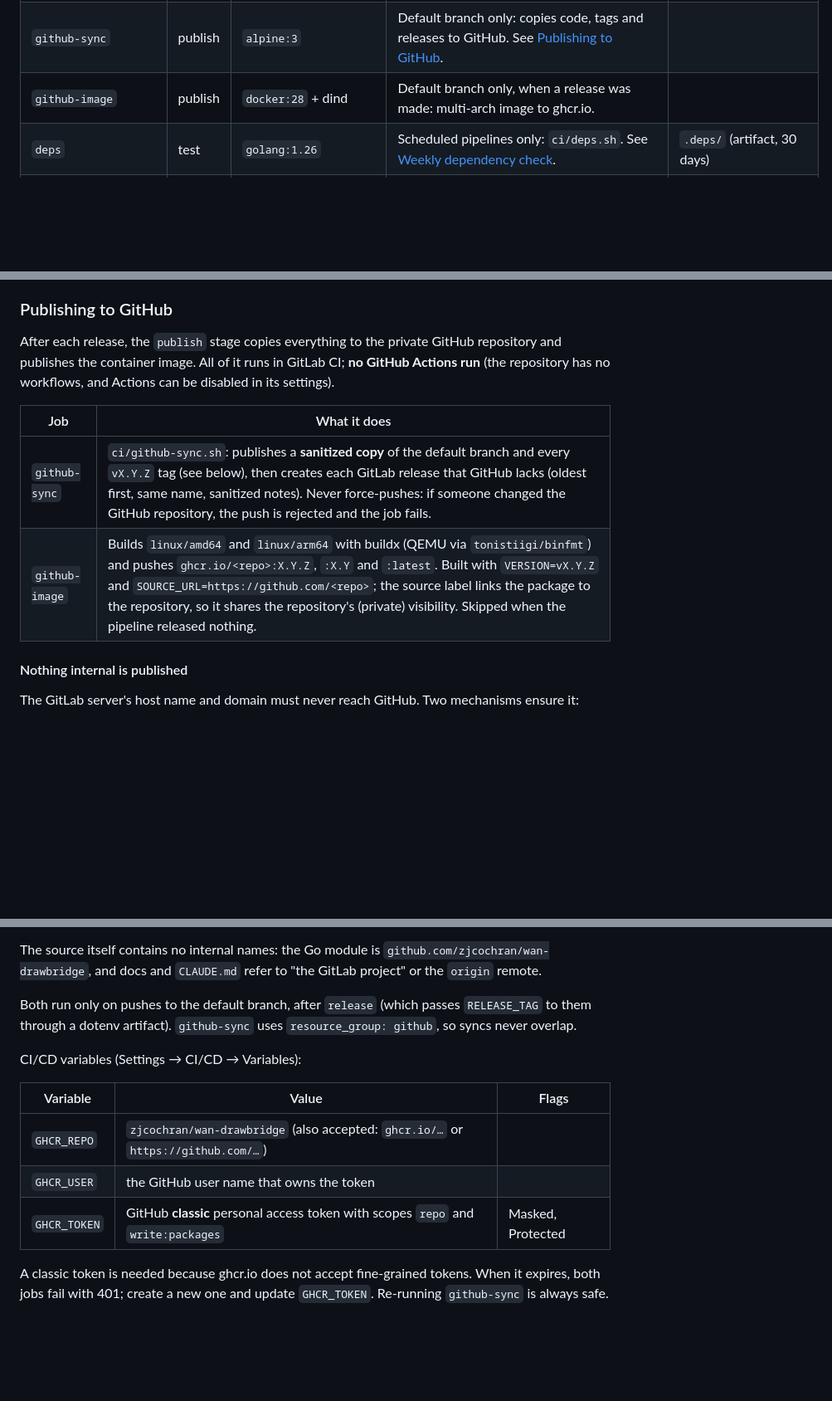
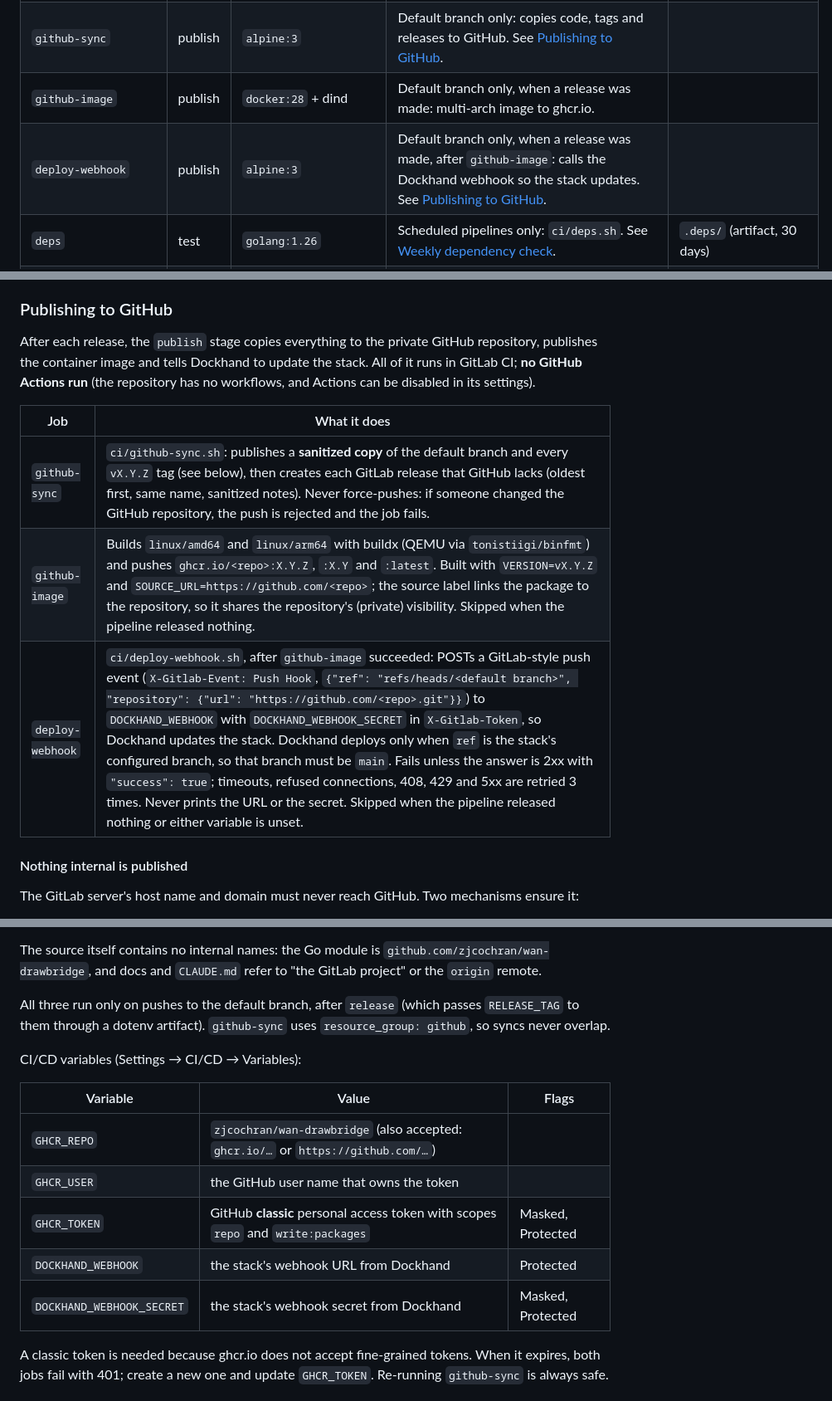
Before and after one commit to zjcochran/wan-drawbridge, a Markdown page: docs/technical/testing-and-ci.md, 3 parts joined by grey strips. Shown at 83% size. Rendered like a GitHub page; blank space fills up the shorter version.

Commit message:
Call the Dockhand webhook after publishing the image
Co-Authored-By: Claude Opus 5.5 <noreply@anthropic.com>

```diff
--- a/docs/technical/testing-and-ci.md
+++ b/docs/technical/testing-and-ci.md
@@ -110,6 +110,7 @@ Drawbridge's log.
 | `release` | release | `alpine:3` | Pushes to the default branch only: `ci/release.sh` creates the next version's tag and GitLab release. | `dotenv: release.env` |
 | `github-sync` | publish | `alpine:3` | Default branch only: copies code, tags and releases to GitHub. See [Publishing to GitHub](#publishing-to-github). | |
 | `github-image` | publish | `docker:28` + dind | Default branch only, when a release was made: multi-arch image to ghcr.io. | |
+| `deploy-webhook` | publish | `alpine:3` | Default branch only, when a release was made, after `github-image`: calls the Dockhand webhook so the stack updates. See [Publishing to GitHub](#publishing-to-github). | |
 | `deps` | test | `golang:1.26` | Scheduled pipelines only: `ci/deps.sh`. See [Weekly dependency check](#weekly-dependency-check). | `.deps/` (artifact, 30 days) |
 | `deps-fix` | test | `golang:1.26` | Scheduled pipelines only, after `deps`: `ci/deps-fix.sh` opens a merge request with the updates. | `.deps/` (artifact, 30 days) |
 
@@ -261,14 +262,15 @@ findings.
 ### Publishing to GitHub
 
 After each release, the `publish` stage copies everything to the private
-GitHub repository and publishes the container image. All of it runs in GitLab
-CI; **no GitHub Actions run** (the repository has no workflows, and Actions can
-be disabled in its settings).
+GitHub repository, publishes the container image and tells Dockhand to update
+the stack. All of it runs in GitLab CI; **no GitHub Actions run** (the
+repository has no workflows, and Actions can be disabled in its settings).
 
 | Job | What it does |
 | --- | --- |
 | `github-sync` | `ci/github-sync.sh`: publishes a **sanitized copy** of the default branch and every `vX.Y.Z` tag (see below), then creates each GitLab release that GitHub lacks (oldest first, same name, sanitized notes). Never force-pushes: if someone changed the GitHub repository, the push is rejected and the job fails. |
 | `github-image` | Builds `linux/amd64` and `linux/arm64` with buildx (QEMU via `tonistiigi/binfmt`) and pushes `ghcr.io/<repo>:X.Y.Z`, `:X.Y` and `:latest`. Built with `VERSION=vX.Y.Z` and `SOURCE_URL=https://github.com/<repo>`; the source label links the package to the repository, so it shares the repository's (private) visibility. Skipped when the pipeline released nothing. |
+| `deploy-webhook` | `ci/deploy-webhook.sh`, after `github-image` succeeded: POSTs a GitLab-style push event (`X-Gitlab-Event: Push Hook`, `{"ref": "refs/heads/<default branch>", "repository": {"url": "https://github.com/<repo>.git"}}`) to `DOCKHAND_WEBHOOK` with `DOCKHAND_WEBHOOK_SECRET` in `X-Gitlab-Token`, so Dockhand updates the stack. Dockhand deploys only when `ref` is the stack's configured branch, so that branch must be `main`. Fails unless the answer is 2xx with `"success": true`; timeouts, refused connections, 408, 429 and 5xx are retried 3 times. Never prints the URL or the secret. Skipped when the pipeline released nothing or either variable is unset. |
 
 #### Nothing internal is published
 
@@ -310,7 +312,7 @@ The source itself contains no internal names: the Go module is
 `github.com/zjcochran/wan-drawbridge`, and docs and `CLAUDE.md` refer to "the
 GitLab project" or the `origin` remote.
 
-Both run only on pushes to the default branch, after `release` (which passes
+All three run only on pushes to the default branch, after `release` (which passes
 `RELEASE_TAG` to them through a dotenv artifact). `github-sync` uses
 `resource_group: github`, so syncs never overlap.
 
@@ -321,6 +323,8 @@ CI/CD variables (Settings → CI/CD → Variables):
 | `GHCR_REPO` | `zjcochran/wan-drawbridge` (also accepted: `ghcr.io/…` or `https://github.com/…`) | |
 | `GHCR_USER` | the GitHub user name that owns the token | |
 | `GHCR_TOKEN` | GitHub **classic** personal access token with scopes `repo` and `write:packages` | Masked, Protected |
+| `DOCKHAND_WEBHOOK` | the stack's webhook URL from Dockhand | Protected |
+| `DOCKHAND_WEBHOOK_SECRET` | the stack's webhook secret from Dockhand | Masked, Protected |
 
 A classic token is needed because ghcr.io does not accept fine-grained tokens.
 When it expires, both jobs fail with 401; create a new one and update
```
Also changed, not shown: CLAUDE.md (+2 -0 lines).
